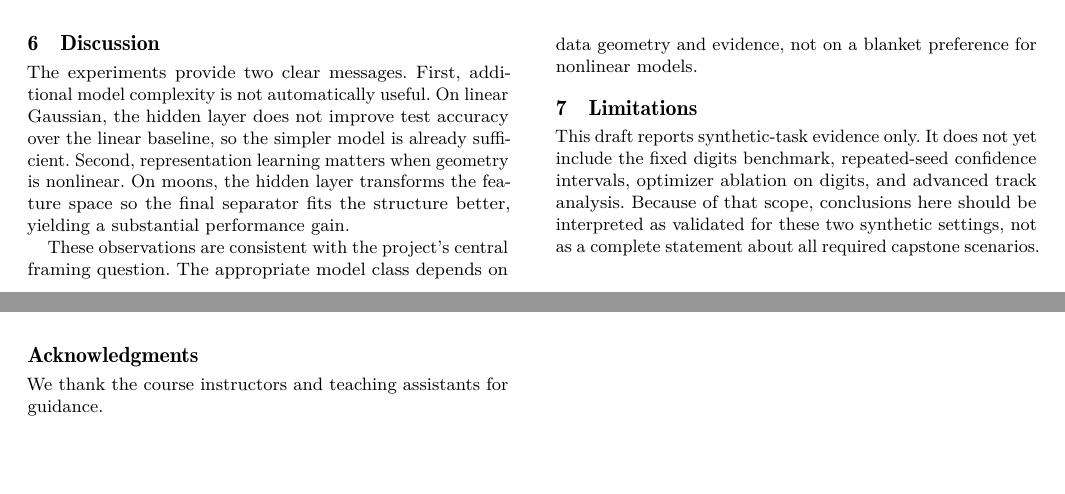
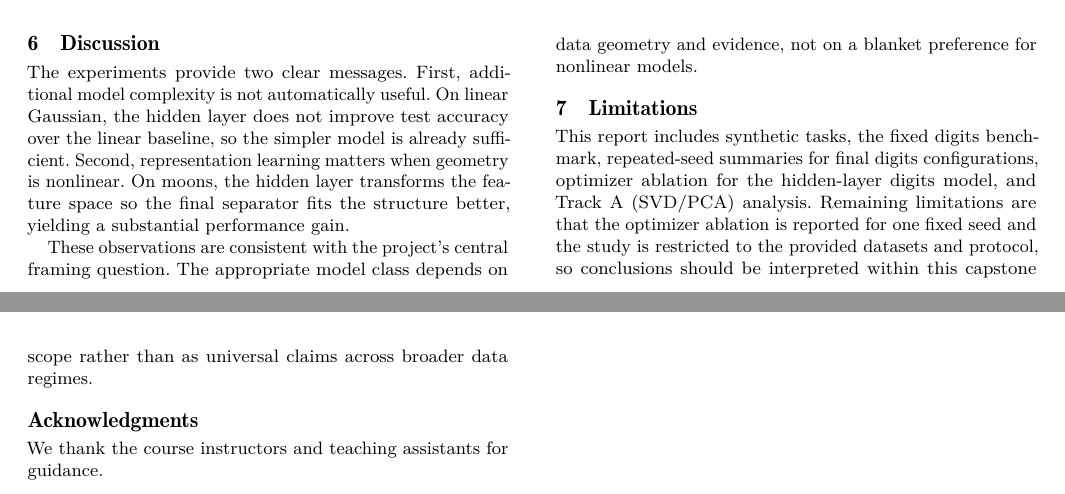
Before and after one commit to sa6uhi/Math4AI-Final-Project, a LaTeX paper (report/main.tex): two parts of pages 3 and 4 of 4, joined at a grey line, cut so that both start at the same text, the shorter picture padded with empty space. Compiled offline with pdfLaTeX.

Commit message:
Update report to include additional tasks and clarify limitations and contributions

```diff
--- a/report/main.tex
+++ b/report/main.tex
@@ -226,7 +226,7 @@ The experiments provide two clear messages. First, additional model complexity i
 These observations are consistent with the project's central framing question. The appropriate model class depends on data geometry and evidence, not on a blanket preference for nonlinear models.
 
 \section{Limitations}
-This draft reports synthetic-task evidence only. It does not yet include the fixed digits benchmark, repeated-seed confidence intervals, optimizer ablation on digits, and advanced track analysis. Because of that scope, conclusions here should be interpreted as validated for these two synthetic settings, not as a complete statement about all required capstone scenarios.
+This report includes synthetic tasks, the fixed digits benchmark, repeated-seed summaries for final digits configurations, optimizer ablation for the hidden-layer digits model, and Track A (SVD/PCA) analysis. Remaining limitations are that the optimizer ablation is reported for one fixed seed and the study is restricted to the provided datasets and protocol, so conclusions should be interpreted within this capstone scope rather than as universal claims across broader data regimes.
 
 \section*{Acknowledgments}
 We thank the course instructors and teaching assistants for guidance.
```
Also changed, not shown: report/main.tex (2 more changed lines).
